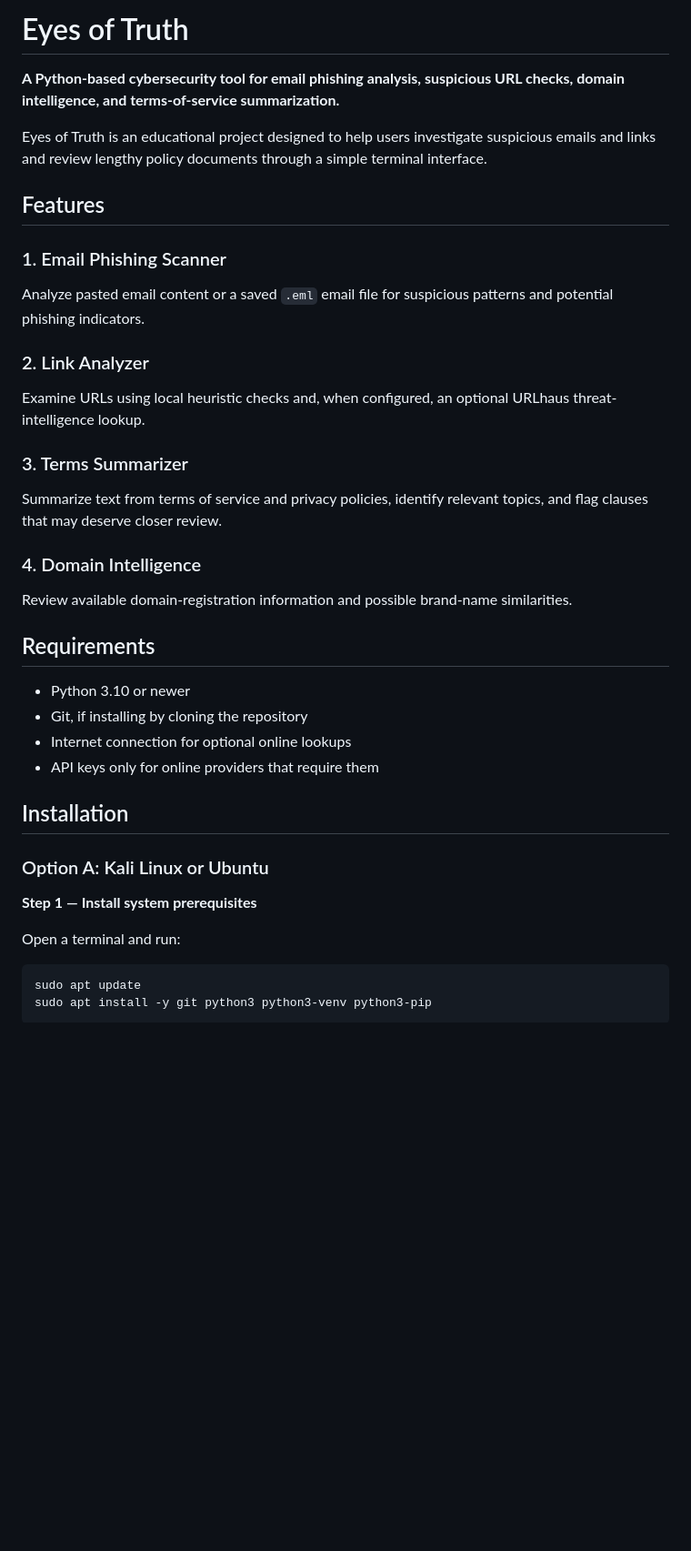
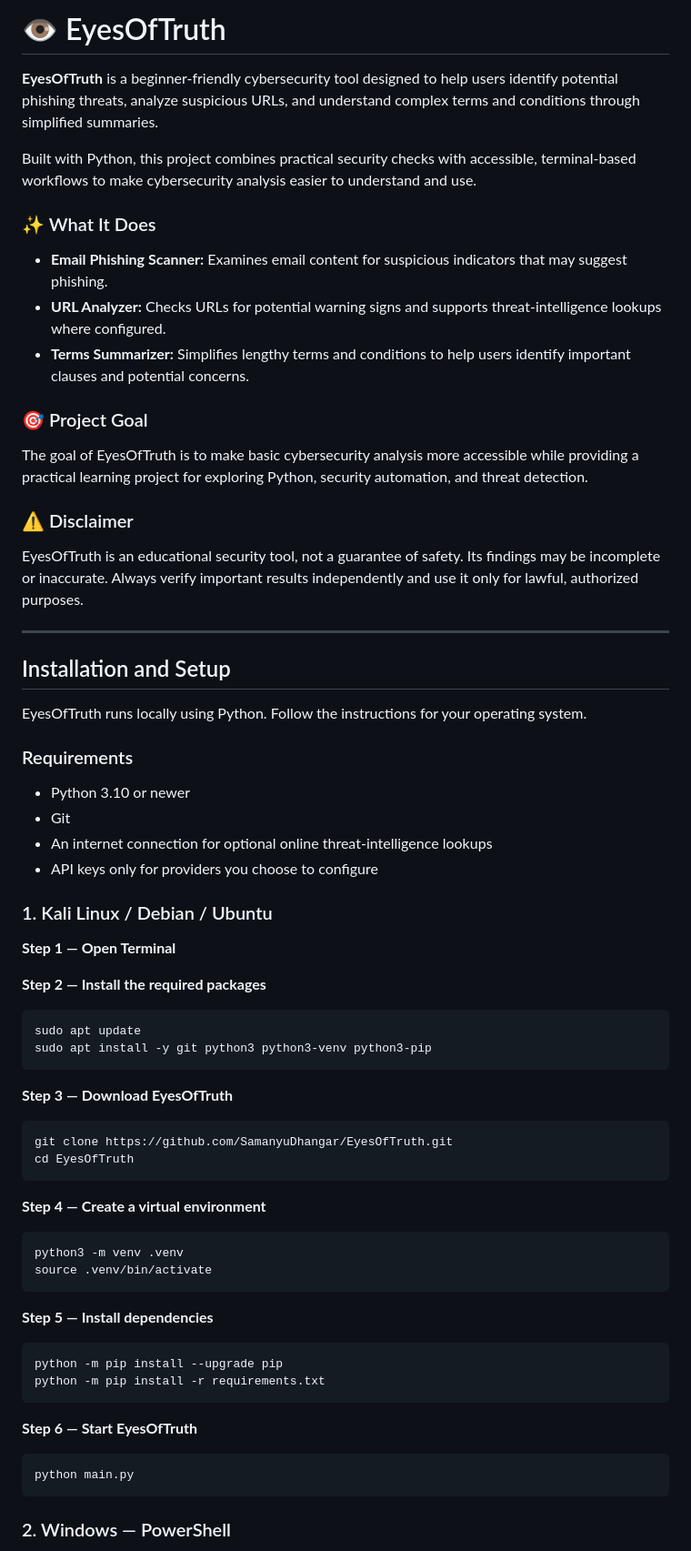
Before and after one commit to SamanyuDhangar/EyesOfTruth, a Markdown page: README.md, the part around one of its changes. Shown at 91% size. Rendered like a GitHub page; blank space fills up the shorter version.

````diff
--- a/README.md
+++ b/README.md
@@ -1,38 +1,73 @@
-# Eyes of Truth
+# 👁️ EyesOfTruth
 
-**A Python-based cybersecurity tool for email phishing analysis, suspicious URL checks, domain intelligence, and terms-of-service summarization.**
+**EyesOfTruth** is a beginner-friendly cybersecurity tool designed to help users identify potential phishing threats, analyze suspicious URLs, and understand complex terms and conditions through simplified summaries.
 
-Eyes of Truth is an educational project designed to help users investigate suspicious emails and links and review lengthy policy documents through a simple terminal interface.
+Built with Python, this project combines practical security checks with accessible, terminal-based workflows to make cybersecurity analysis easier to understand and use.
 
-## Features
+### ✨ What It Does
 
-### 1. Email Phishing Scanner
-Analyze pasted email content or a saved `.eml` email file for suspicious patterns and potential phishing indicators.
+- **Email Phishing Scanner:** Examines email content for suspicious indicators that may suggest phishing.
+- **URL Analyzer:** Checks URLs for potential warning signs and supports threat-intelligence lookups where configured.
+- **Terms Summarizer:** Simplifies lengthy terms and conditions to help users identify important clauses and potential concerns.
 
-### 2. Link Analyzer
-Examine URLs using local heuristic checks and, when configured, an optional URLhaus threat-intelligence lookup.
+### 🎯 Project Goal
 
-### 3. Terms Summarizer
-Summarize text from terms of service and privacy policies, identify relevant topics, and flag clauses that may deserve closer review.
+The goal of EyesOfTruth is to make basic cybersecurity analysis more accessible while providing a practical learning project for exploring Python, security automation, and threat detection.
 
-### 4. Domain Intelligence
-Review available domain-registration information and possible brand-name similarities.
+### ⚠️ Disclaimer
 
-## Requirements
+EyesOfTruth is an educational security tool, not a guarantee of safety. Its findings may be incomplete or inaccurate. Always verify important results independently and use it only for lawful, authorized purposes.
+
+---
+
+## Installation and Setup
+
+EyesOfTruth runs locally using Python. Follow the instructions for your operating system.
+
+### Requirements
 
 - Python 3.10 or newer
-- Git, if installing by cloning the repository
-- Internet connection for optional online lookups
-- API keys only for online providers that require them
+- Git
+- An internet connection for optional online threat-intelligence lookups
+- API keys only for providers you choose to configure
 
-## Installation
+### 1. Kali Linux / Debian / Ubuntu
 
-### Option A: Kali Linux or Ubuntu
+**Step 1 — Open Terminal**
 
-**Step 1 — Install system prerequisites**
-
-Open a terminal and run:
+**Step 2 — Install the required packages**
 
 ```bash
 sudo apt update
 sudo apt install -y git python3 python3-venv python3-pip
+```
+
+**Step 3 — Download EyesOfTruth**
+
+```bash
+git clone https://github.com/SamanyuDhangar/EyesOfTruth.git
+cd EyesOfTruth
+```
+
+**Step 4 — Create a virtual environment**
+
+```bash
+python3 -m venv .venv
+source .venv/bin/activate
+```
+
+**Step 5 — Install dependencies**
+
+```bash
+python -m pip install --upgrade pip
+python -m pip install -r requirements.txt
+```
+
+**Step 6 — Start EyesOfTruth**
+
+```bash
+python main.py
+```
+
+### 2. Windows — PowerShell
+
````
Also changed, not shown: other parts of README.md (+194 -79 lines).
